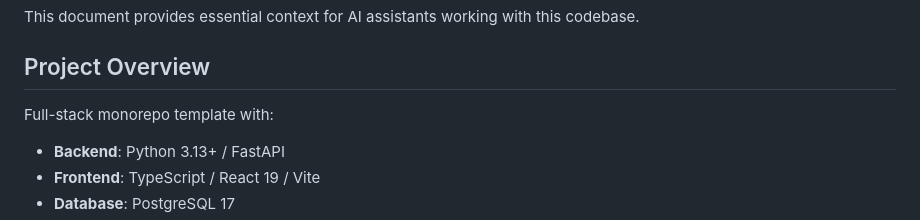
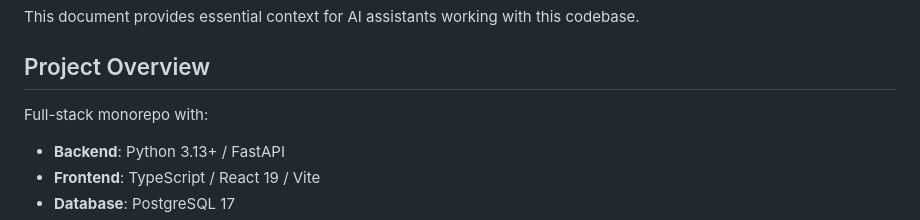
Before and after one commit to ademoverflow/ademoverflow-template, a Markdown page: CLAUDE.md, the part around the change. Rendered like a GitHub page.

```diff
--- a/CLAUDE.md
+++ b/CLAUDE.md
@@ -4,7 +4,7 @@ This document provides essential context for AI assistants working with this cod
 
 ## Project Overview
 
-Full-stack monorepo template with:
+Full-stack monorepo with:
 - **Backend**: Python 3.13+ / FastAPI
 - **Frontend**: TypeScript / React 19 / Vite
 - **Database**: PostgreSQL 17
```
Also changed, not shown: README.md (+2 -0 lines).
